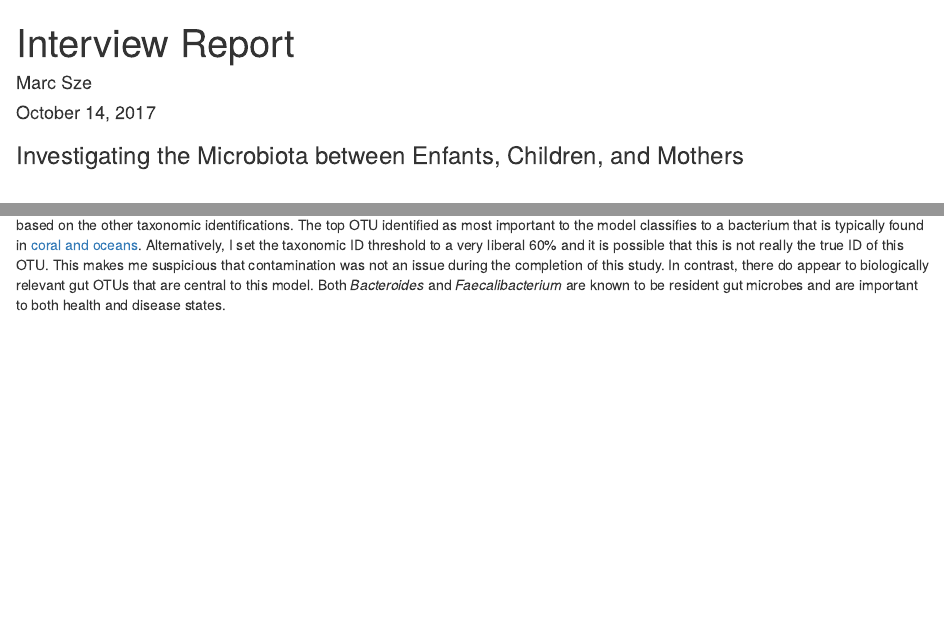
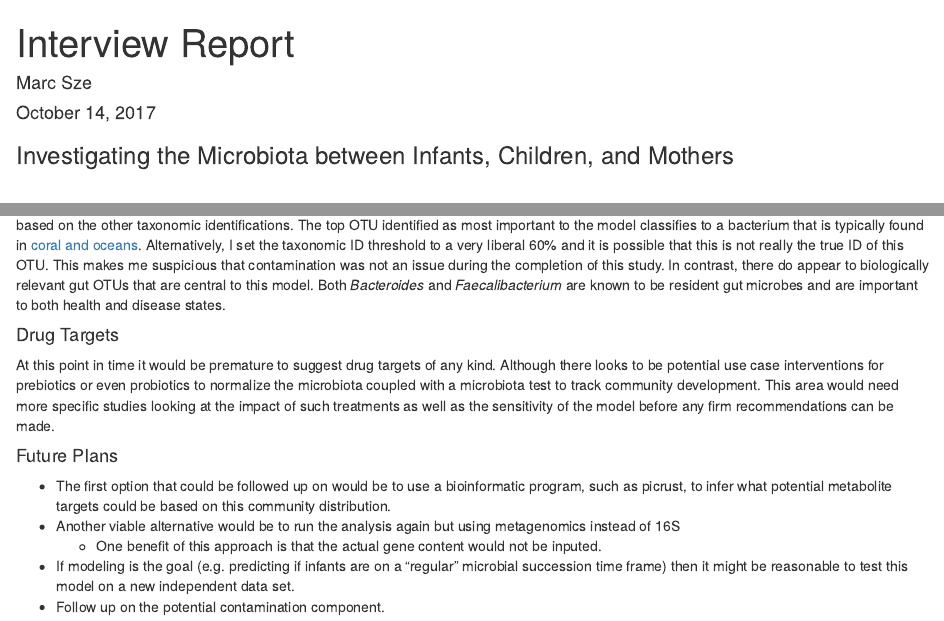
Before and after one commit to marcsze/gs_stuff, an R Markdown document (report/interview_report.Rmd): the page in a window 1100 px wide, from its top, and a second part further down, joined at a grey line. Rendered offline with R 4.5, knitr and Pandoc, with nearby package versions.

Commit message:
complete report write up

```diff
--- a/report/interview_report.Rmd
+++ b/report/interview_report.Rmd
@@ -23,7 +23,7 @@ wilcox_data <- as.data.frame(read_csv("../results/tables/wilcox_comparisons.csv"
 
 
 
-### Investigating the Microbiota between Enfants, Children, and Mothers
+### Investigating the Microbiota between Infants, Children, and Mothers
 
 <br>
 
@@ -71,3 +71,17 @@ Overall there was a significant difference between all groups and the six-month
 
 
 Although the lowest taxonomic ID for some of the OTUs was only able to identify them as bacteria, there are still a few interesting things going on based on the other taxonomic identifications. The top OTU identified as most important to the model classifies to a bacterium that is typically found in [coral and oceans](https://www.ncbi.nlm.nih.gov/pubmed/?term=Flammeovirgaceae). Alternatively, I set the taxonomic ID threshold to a very liberal 60% and it is possible that this is not really the true ID of this OTU. This makes me suspicious that contamination was not an issue during the completion of this study. In contrast, there do appear to biologically relevant gut OTUs that are central to this model. Both *Bacteroides* and *Faecalibacterium* are known to be resident gut microbes and are important to both health and disease states.
+
+
+#### Drug Targets
+
+At this point in time it would be premature to suggest drug targets of any kind. Although there looks to be potential use case interventions for prebiotics or even probiotics to normalize the microbiota coupled with a microbiota test to track community development. This area would need more specific studies looking at the impact of such treatments as well as the sensitivity of the model before any firm recommendations can be made.
+
+
+#### Future Plans
+
+* The first option that could be followed up on would be to use a bioinformatic program, such as picrust, to infer what potential metabolite targets could be based on this community distribution.
+* Another viable alternative would be to run the analysis again but using metagenomics instead of 16S
+    * One benefit of this approach is that the actual gene content would not be inputed.
+* If modeling is the goal (e.g. predicting if infants are on a "regular" microbial succession time frame) then it might be reasonable to test this model on a new independent data set.
+* Follow up on the potential contamination component.
```
